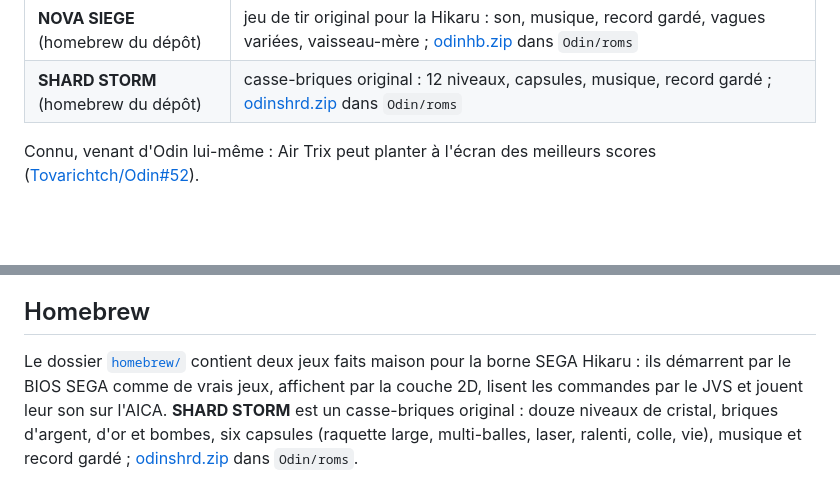
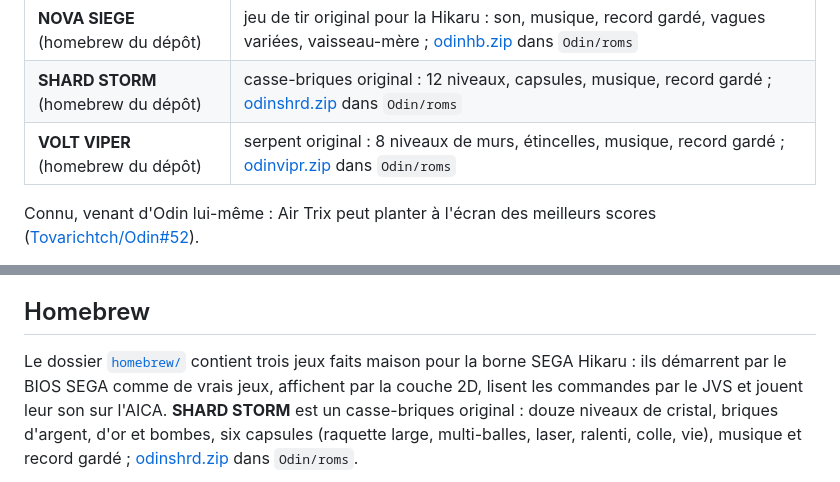
Before and after one commit to Laurent-67370/odin-android, a Markdown page: README.md, 2 parts joined by grey strips. GitHub-like rendering; blank space fills up the shorter version.

```diff
--- a/README.md
+++ b/README.md
@@ -38,6 +38,7 @@ Captures d'un Snapdragon 8 Gen 2.</em></p>
 | Ajouter des jeux | MENU → File → Add games… : le sélecteur du téléphone, chaque archive copiée dans `Odin/roms` sous le bon nom (reconnue à son contenu) |
 | **NOVA SIEGE** (homebrew du dépôt) | jeu de tir original pour la Hikaru : son, musique, record gardé, vagues variées, vaisseau-mère ; [odinhb.zip](https://github.com/Laurent-67370/odin-android/releases/download/odin-apk/odinhb.zip) dans `Odin/roms` |
 | **SHARD STORM** (homebrew du dépôt) | casse-briques original : 12 niveaux, capsules, musique, record gardé ; [odinshrd.zip](https://github.com/Laurent-67370/odin-android/releases/download/odin-apk/odinshrd.zip) dans `Odin/roms` |
+| **VOLT VIPER** (homebrew du dépôt) | serpent original : 8 niveaux de murs, étincelles, musique, record gardé ; [odinvipr.zip](https://github.com/Laurent-67370/odin-android/releases/download/odin-apk/odinvipr.zip) dans `Odin/roms` |
 
 Connu, venant d'Odin lui-même : Air Trix peut planter à l'écran des meilleurs
 scores ([Tovarichtch/Odin#52](https://github.com/Tovarichtch/Odin/issues/52)).
@@ -215,7 +216,7 @@ par seconde** en course : la carte graphique travaille environ 9 ms sur les
 
 ## Homebrew
 
-Le dossier [`homebrew/`](homebrew/) contient deux jeux faits maison pour la
+Le dossier [`homebrew/`](homebrew/) contient trois jeux faits maison pour la
 borne SEGA Hikaru : ils démarrent par le BIOS SEGA comme de vrais jeux,
 affichent par la couche 2D, lisent les commandes par le JVS et jouent leur son
 sur l'AICA. **SHARD STORM** est un casse-briques original : douze niveaux de
```
Also changed, not shown: homebrew/README.md (+37 -7 lines), homebrew/docs/viper-levels.png (added), homebrew/docs/viper.png (added), 8 other files.
